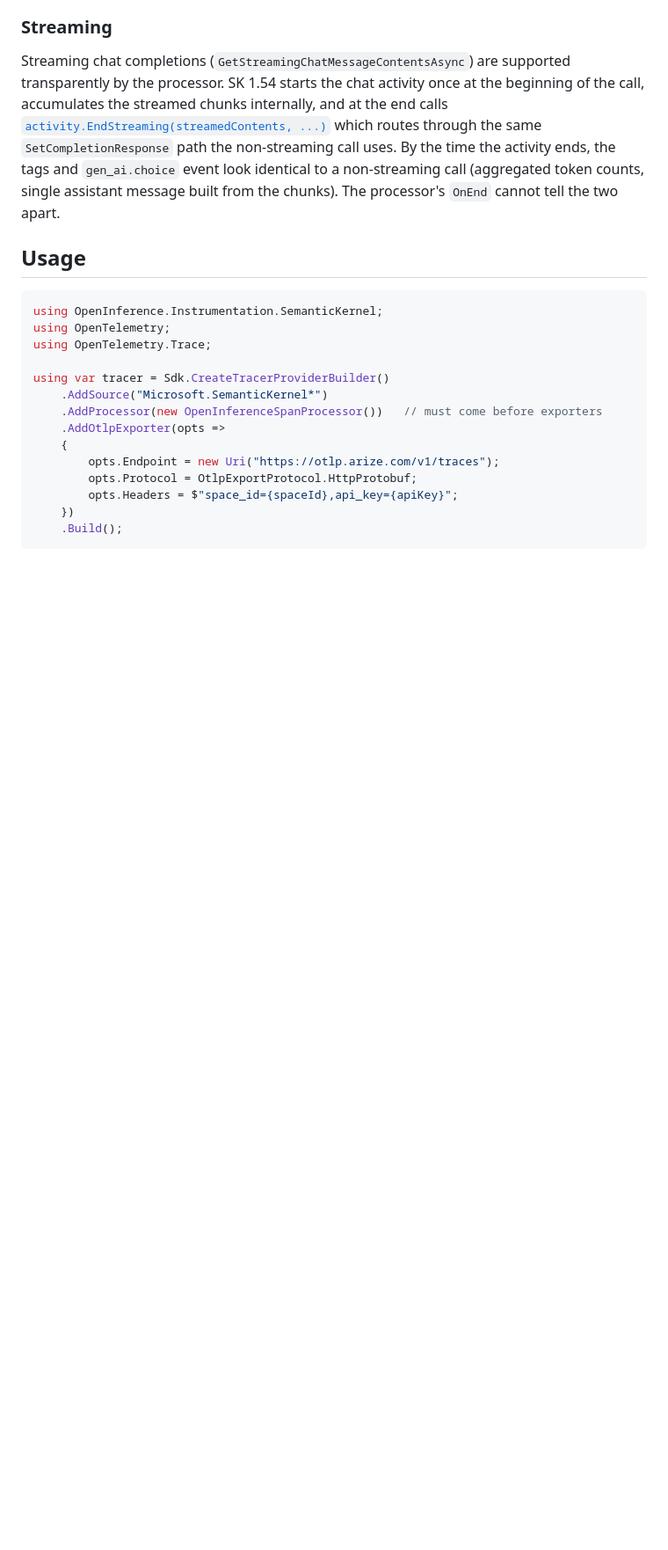
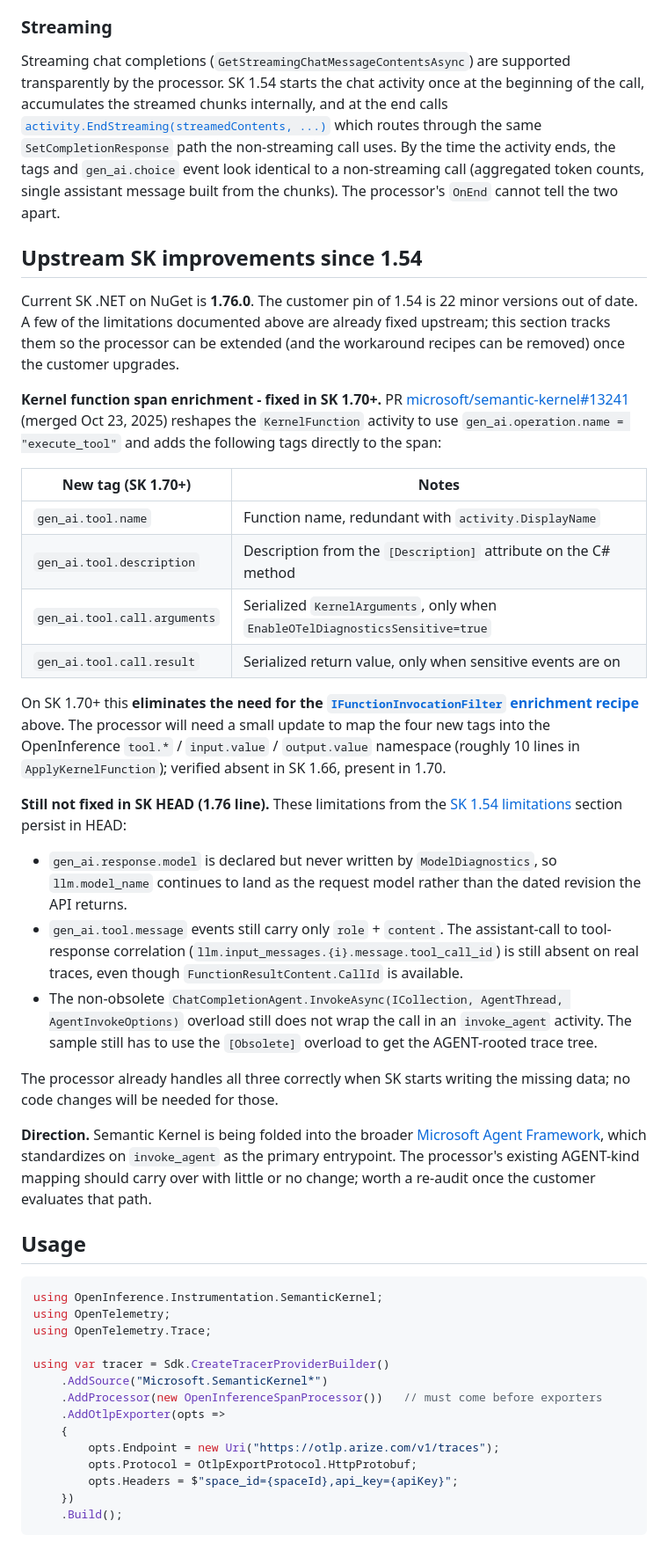
Before and after one commit to camyoung93/arize-workshops, a Markdown page: sk-dotnet-openinference/README.md, the part around the change. Shown at 88% size. GitHub-like rendering; blank space fills up the shorter version.

Commit message:
Track upstream SK improvements since 1.54
New 'Upstream SK improvements since 1.54' section after the SK 1.54
limitations. Captures what has been fixed in newer SK versions and
what's still pending in HEAD, so when the customer upgrades it's
clear which workaround recipes drop and which limitations carry over.

Concrete facts (verified by inspecting tagged sources):

- PR microsoft/semantic-kernel#13241 (merged Oct 23, 2025) added
  execute_tool span enrichment with gen_ai.tool.{name, description,
  call.arguments, call.result}. Verified absent in SK 1.66, present
  in 1.70. So SK 1.70+ removes the need for the IFunctionInvocationFilter
  recipe; processor needs ~10 lines of mapping to surface the new tags.

- Three SK 1.54 limitations are still present in HEAD (current 1.76
  line): gen_ai.response.model still unwritten, tool_call_id still
  missing on gen_ai.tool.message events, and the non-obsolete
  ChatCompletionAgent.InvokeAsync overload still doesn't emit an
  invoke_agent activity. Processor handles all three correctly the
  moment SK starts writing the data; no code changes needed for those.

- Brief note on Microsoft Agent Framework direction.

Also notes that current NuGet SK .NET is 1.76 and the customer pin
of 1.54 is 22 versions out of date, which is the strongest single
upgrade argument.

Co-authored-by: Cursor <cursoragent@cursor.com>

````diff
--- a/sk-dotnet-openinference/README.md
+++ b/sk-dotnet-openinference/README.md
@@ -257,6 +257,58 @@ non-streaming call uses. By the time the activity ends, the tags and
 token counts, single assistant message built from the chunks). The
 processor's `OnEnd` cannot tell the two apart.
 
+## Upstream SK improvements since 1.54
+
+Current SK .NET on NuGet is **1.76.0**. The customer pin of 1.54 is 22
+minor versions out of date. A few of the limitations documented above are
+already fixed upstream; this section tracks them so the processor can be
+extended (and the workaround recipes can be removed) once the customer
+upgrades.
+
+**Kernel function span enrichment - fixed in SK 1.70+.** PR
+[microsoft/semantic-kernel#13241](https://github.com/microsoft/semantic-kernel/pull/13241)
+(merged Oct 23, 2025) reshapes the `KernelFunction` activity to use
+`gen_ai.operation.name = "execute_tool"` and adds the following tags
+directly to the span:
+
+| New tag (SK 1.70+)              | Notes |
+| ------------------------------- | ----- |
+| `gen_ai.tool.name`              | Function name, redundant with `activity.DisplayName` |
+| `gen_ai.tool.description`       | Description from the `[Description]` attribute on the C# method |
+| `gen_ai.tool.call.arguments`    | Serialized `KernelArguments`, only when `EnableOTelDiagnosticsSensitive=true` |
+| `gen_ai.tool.call.result`       | Serialized return value, only when sensitive events are on |
+
+On SK 1.70+ this **eliminates the need for the
+[`IFunctionInvocationFilter` enrichment recipe](#enriching-kernel-function-spans-optional)**
+above. The processor will need a small update to map the four new tags
+into the OpenInference `tool.*` / `input.value` / `output.value` namespace
+(roughly 10 lines in `ApplyKernelFunction`); verified absent in SK 1.66,
+present in 1.70.
+
+**Still not fixed in SK HEAD (1.76 line).** These limitations from the
+[SK 1.54 limitations](#sk-154-limitations) section persist in HEAD:
+
+- `gen_ai.response.model` is declared but never written by
+  `ModelDiagnostics`, so `llm.model_name` continues to land as the request
+  model rather than the dated revision the API returns.
+- `gen_ai.tool.message` events still carry only `role` + `content`. The
+  assistant-call to tool-response correlation
+  (`llm.input_messages.{i}.message.tool_call_id`) is still absent on real
+  traces, even though `FunctionResultContent.CallId` is available.
+- The non-obsolete `ChatCompletionAgent.InvokeAsync(ICollection,
+  AgentThread, AgentInvokeOptions)` overload still does not wrap the call
+  in an `invoke_agent` activity. The sample still has to use the
+  `[Obsolete]` overload to get the AGENT-rooted trace tree.
+
+The processor already handles all three correctly when SK starts writing
+the missing data; no code changes will be needed for those.
+
+**Direction.** Semantic Kernel is being folded into the broader
+[Microsoft Agent Framework](https://devblogs.microsoft.com/agent-framework/),
+which standardizes on `invoke_agent` as the primary entrypoint. The
+processor's existing AGENT-kind mapping should carry over with little or
+no change; worth a re-audit once the customer evaluates that path.
+
 ## Usage
 
 ```csharp
````
